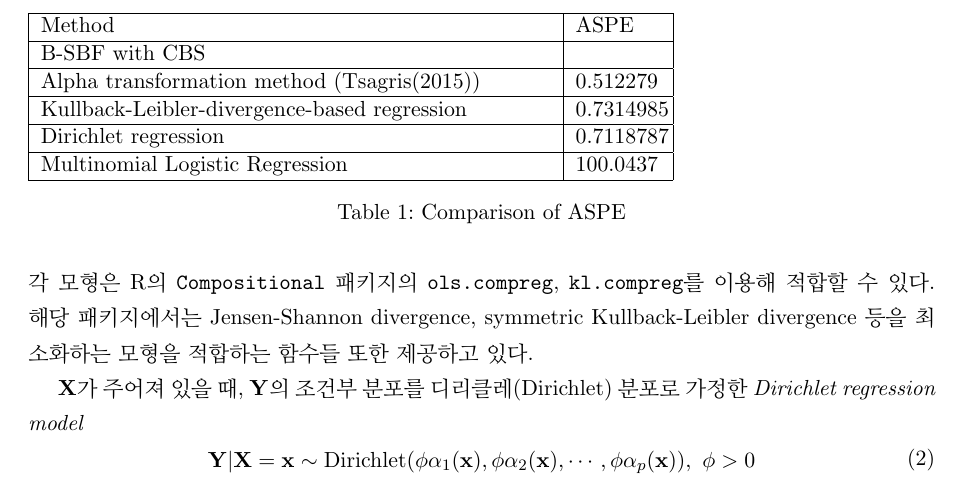
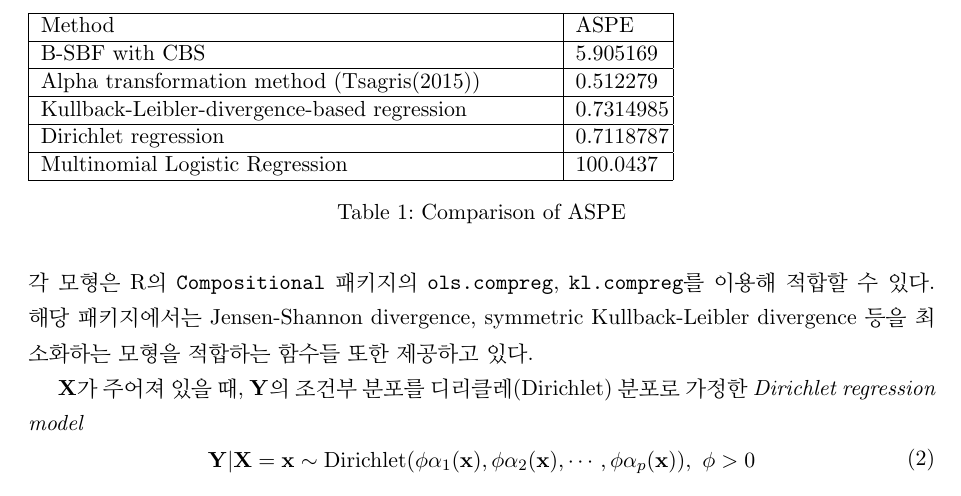
Before and after one commit to kw-lee/ARHR_USA, a LaTeX document (docs/report.tex, which reads docs/chapters/results.tex): part of page 3 of 6, cut so that both start at the same text. Compiled offline with pdfLaTeX.

Commit message:
Update results.tex

```diff
--- a/docs/chapters/results.tex
+++ b/docs/chapters/results.tex
@@ -11,7 +11,7 @@
 \hline
 Method & ASPE \\
 \hline
-B-SBF with CBS &  \\
+B-SBF with CBS & 5.905169 \\
 \hline
 Alpha transformation method (Tsagris(2015)) & 0.512279 \\
 \hline
```
